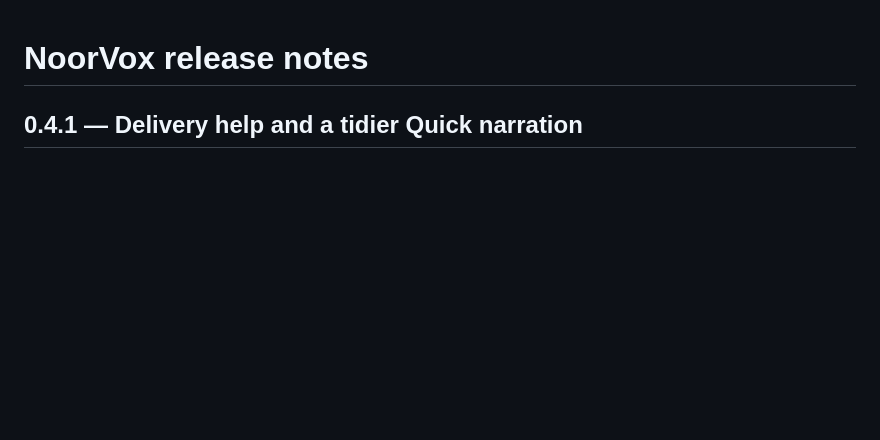
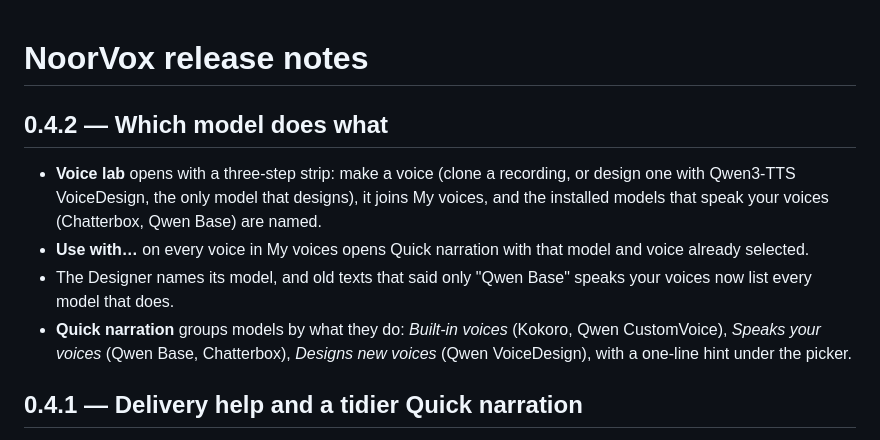
Before and after one commit to badsadcode/NoorVox, a Markdown page: docs/RELEASE_NOTES.md, the part around the change. Drawn GitHub-style; blank space fills up the shorter version.

```diff
--- a/docs/RELEASE_NOTES.md
+++ b/docs/RELEASE_NOTES.md
@@ -1,4 +1,13 @@
 # NoorVox release notes
+
+## 0.4.2 — Which model does what
+
+- **Voice lab** opens with a three-step strip: make a voice (clone a recording, or design one with Qwen3-TTS VoiceDesign, the only
+  model that designs), it joins My voices, and the installed models that speak your voices (Chatterbox, Qwen Base) are named.
+- **Use with…** on every voice in My voices opens Quick narration with that model and voice already selected.
+- The Designer names its model, and old texts that said only "Qwen Base" speaks your voices now list every model that does.
+- **Quick narration** groups models by what they do: *Built-in voices* (Kokoro, Qwen CustomVoice), *Speaks your voices* (Qwen Base,
+  Chatterbox), *Designs new voices* (Qwen VoiceDesign), with a one-line hint under the picker.
 
 ## 0.4.1 — Delivery help and a tidier Quick narration
 
```
Also changed, not shown: docs/USER_GUIDE.md (+11 -7 lines), docs/screenshots/23-titlebar-maximized.png, docs/screenshots/24-voicelab.png, docs/screenshots/25-voicelab-voice.png, docs/screenshots/27-use-with.png (added), 6 other files.
